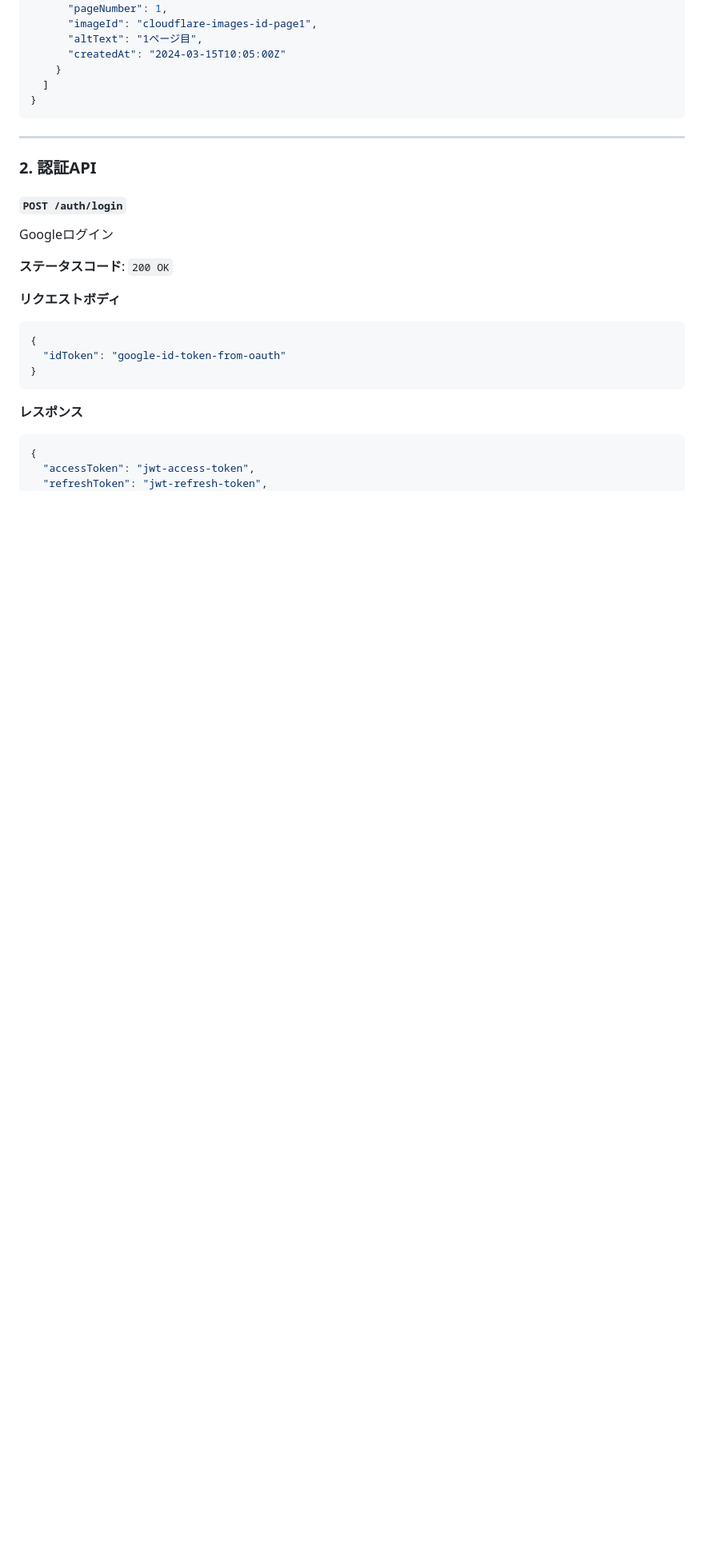
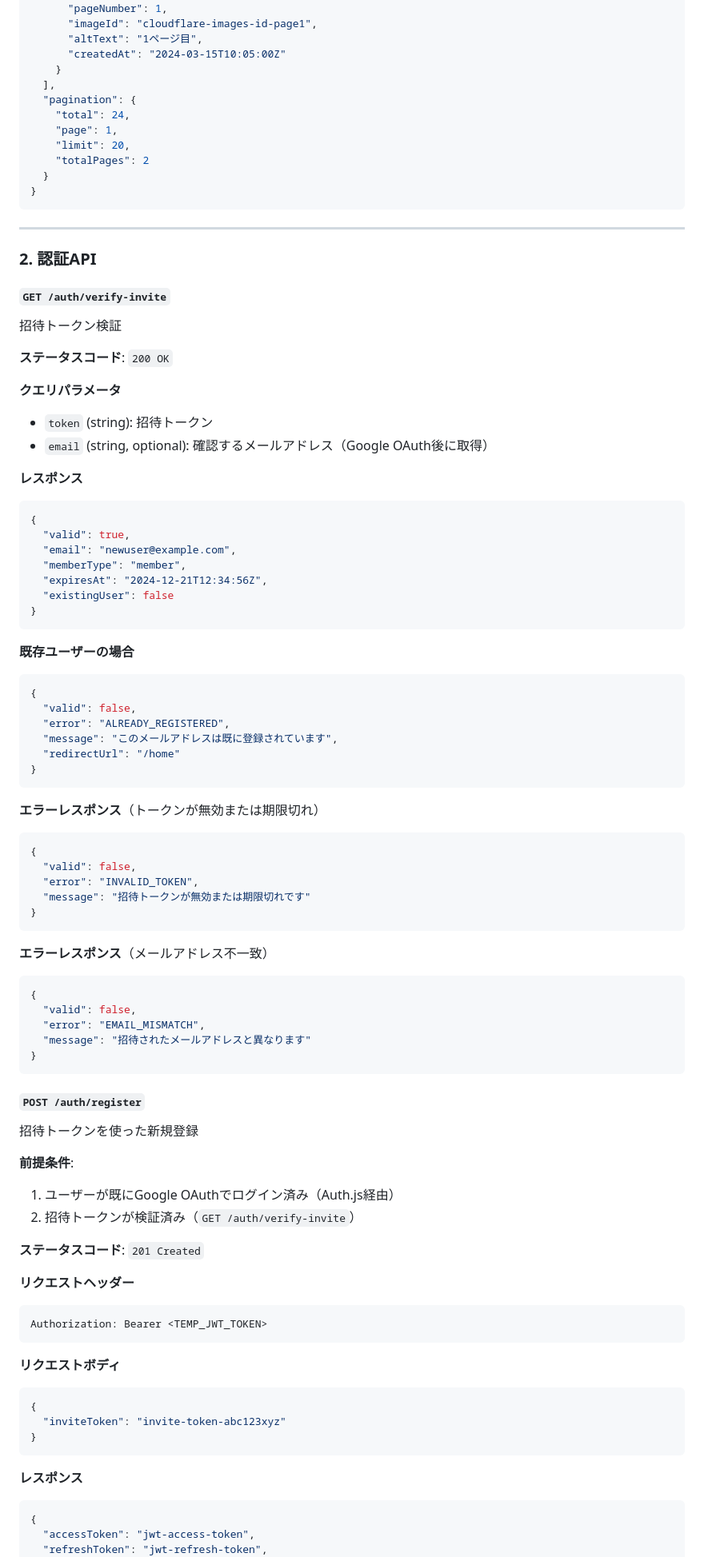
Before and after one commit to ankurugranpa/yamadai-manken-home, a Markdown page: .github/instructions/api-schema.instructions.md, the part around the change printed below. Shown: that part at 80% size. Rendered like a GitHub page; blank space fills up the shorter version.

````diff
--- a/.github/instructions/api-schema.instructions.md
+++ b/.github/instructions/api-schema.instructions.md
@@ -232,7 +257,13 @@
       "altText": "1ページ目",
       "createdAt": "2024-03-15T10:05:00Z"
     }
-  ]
+  ],
+  "pagination": {
+    "total": 24,
+    "page": 1,
+    "limit": 20,
+    "totalPages": 2
+  }
 }
 ```
 
@@ -240,15 +271,72 @@
 
 ### 2. 認証API
 
-#### `POST /auth/login`
-Googleログイン
+#### `GET /auth/verify-invite`
+招待トークン検証
 
 **ステータスコード**: `200 OK`
 
+**クエリパラメータ**
+- `token` (string): 招待トークン
+- `email` (string, optional): 確認するメールアドレス（Google OAuth後に取得）
+
+**レスポンス**
+```json
+{
+  "valid": true,
+  "email": "newuser@example.com",
+  "memberType": "member",
+  "expiresAt": "2024-12-21T12:34:56Z",
+  "existingUser": false
+}
+```
+
+**既存ユーザーの場合**
+```json
+{
+  "valid": false,
+  "error": "ALREADY_REGISTERED",
+  "message": "このメールアドレスは既に登録されています",
+  "redirectUrl": "/home"
+}
+```
+
+**エラーレスポンス**（トークンが無効または期限切れ）
+```json
+{
+  "valid": false,
+  "error": "INVALID_TOKEN",
+  "message": "招待トークンが無効または期限切れです"
+}
+```
+
+**エラーレスポンス**（メールアドレス不一致）
+```json
+{
+  "valid": false,
+  "error": "EMAIL_MISMATCH",
+  "message": "招待されたメールアドレスと異なります"
+}
+```
+
+#### `POST /auth/register`
+招待トークンを使った新規登録
+
+**前提条件**:
+1. ユーザーが既にGoogle OAuthでログイン済み（Auth.js経由）
+2. 招待トークンが検証済み（`GET /auth/verify-invite`）
+
+**ステータスコード**: `201 Created`
+
+**リクエストヘッダー**
+```
+Authorization: Bearer <TEMP_JWT_TOKEN>
+```
+
 **リクエストボディ**
 ```json
 {
-  "idToken": "google-id-token-from-oauth"
+  "inviteToken": "invite-token-abc123xyz"
 }
 ```
 
````
Also changed, not shown: other parts of .github/instructions/api-schema.instructions.md (+288 -190 lines).
